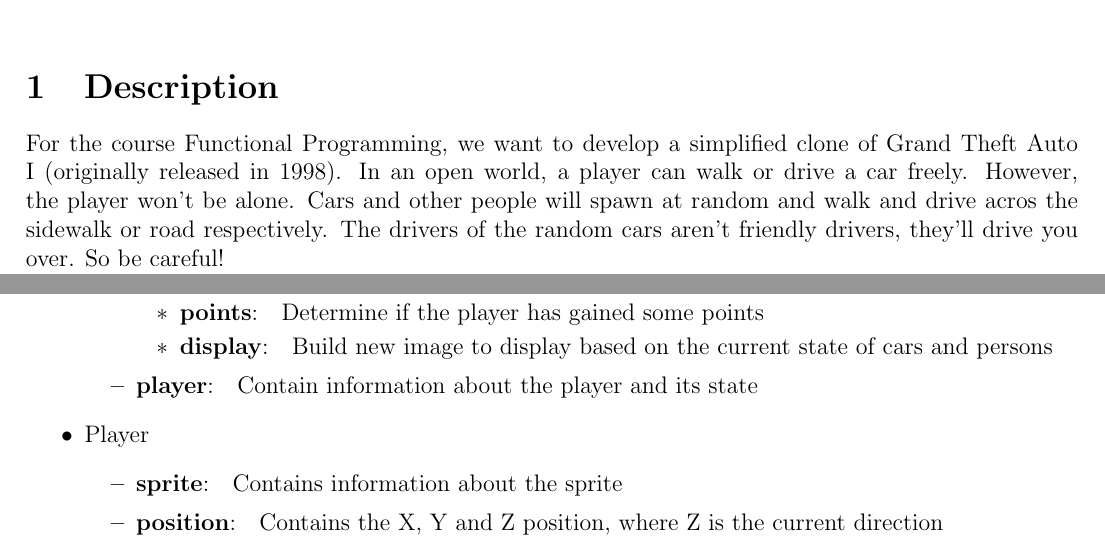
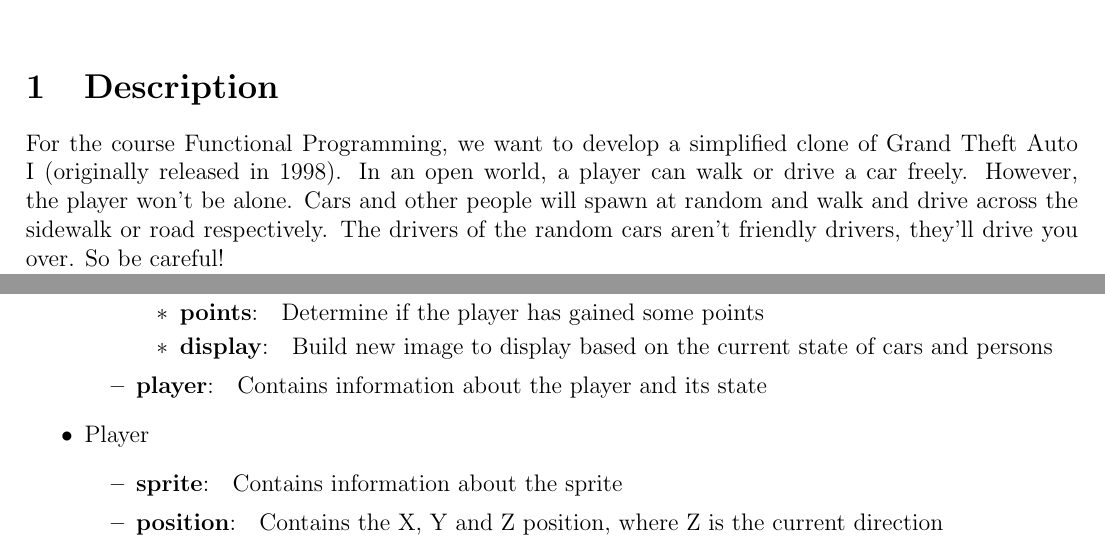
Before and after one commit to LiveNL/gta, a LaTeX document (design.tex): two parts of pages 1 and 3 of 3, joined at a grey line, cut so that both start at the same text. Compiled offline with pdfLaTeX.

Commit message:
Update design

```diff
--- a/design.tex
+++ b/design.tex
@@ -11,7 +11,7 @@
 	\maketitle
 
 	\section{Description}
-	For the course Functional Programming, we want to develop a simplified clone of Grand Theft Auto I (originally released in 1998). In an open world, a player can walk or drive a car freely. However, the player won't be alone. Cars and other people will spawn at random and walk and drive acros the sidewalk or road respectively. The drivers of the random cars aren't friendly drivers, they'll drive you over. So be careful!\\
+	For the course Functional Programming, we want to develop a simplified clone of Grand Theft Auto I (originally released in 1998). In an open world, a player can walk or drive a car freely. However, the player won't be alone. Cars and other people will spawn at random and walk and drive across the sidewalk or road respectively. The drivers of the random cars aren't friendly drivers, they'll drive you over. So be careful!\\
 	A player can also enter other cars and earn points for it. Other ways of earning points is damaging a random person or car. If the player wants, it's possible to use a gun and to damage cars or kill people. This will also earn you some points.
 
 	\section{Minimal requirements}
@@ -68,7 +68,7 @@
 			\end{itemize}
 		\item State
 			\begin{itemize}
-				\item \textbf{world}:\quad Contain information about the world and its state
+				\item \textbf{world}:\quad Contains information about the world and its state
 					\begin{itemize}
 						\item \textbf{traffic}:\quad Look up all cars and move them to the next position
 						\item \textbf{people}:\quad Look up all people and move them to the next position, like the \textbf{traffic} function
@@ -76,7 +76,7 @@
 						\item \textbf{points}:\quad Determine if the player has gained some points
 						\item \textbf{display}:\quad Build new image to display based on the current state of cars and persons
 					\end{itemize}
-				\item \textbf{player}:\quad Contain information about the player and its state
+				\item \textbf{player}:\quad Contains information about the player and its state
 			\end{itemize}
 		\item Player
 			\begin{itemize}
```
Also changed, not shown: design.tex (2 more changed lines).
